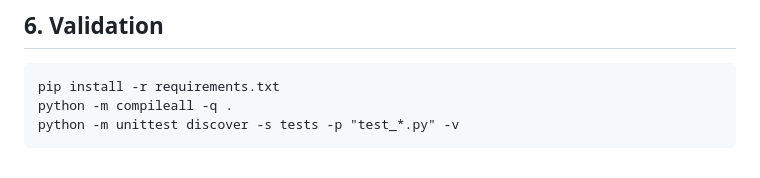
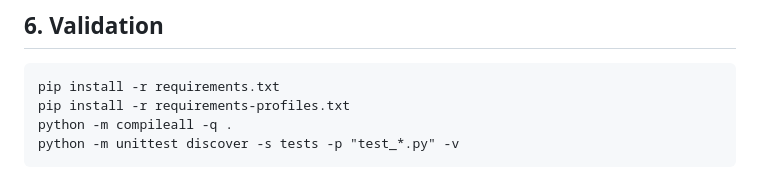
Before and after one commit to dhanumjayasaggurthi/chunk_vectors, a Markdown page: docs/USER_GUIDE.md, the part around the change. Drawn GitHub-style.

Commit message:
docs: install profile tokenizer only for opt-in advanced runs

```diff
--- a/docs/USER_GUIDE.md
+++ b/docs/USER_GUIDE.md
@@ -59,6 +59,7 @@ For rollback, run the legacy CLI without profile flags. Never delete existing pr
 ## 6. Validation
 
     pip install -r requirements.txt
+    pip install -r requirements-profiles.txt
     python -m compileall -q .
     python -m unittest discover -s tests -p "test_*.py" -v
 
```
